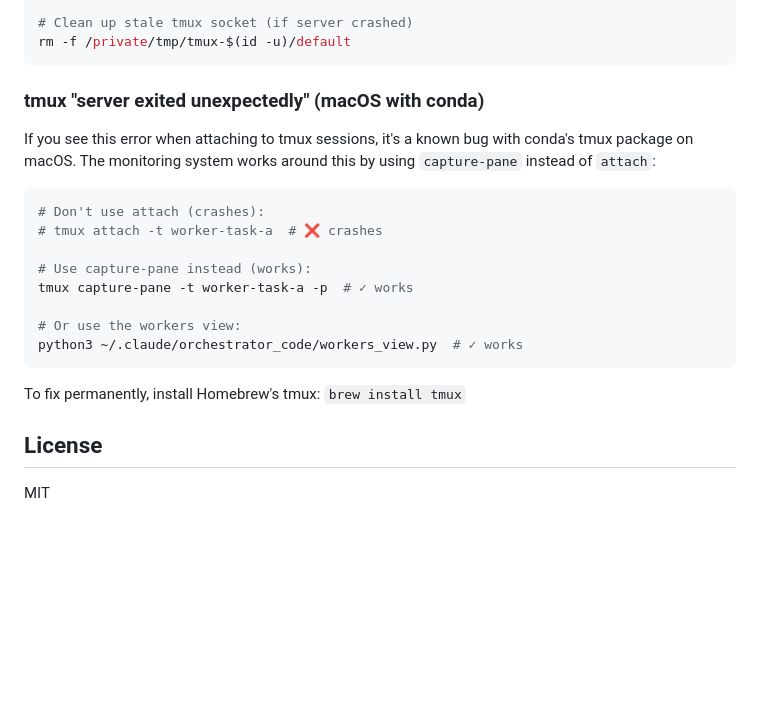
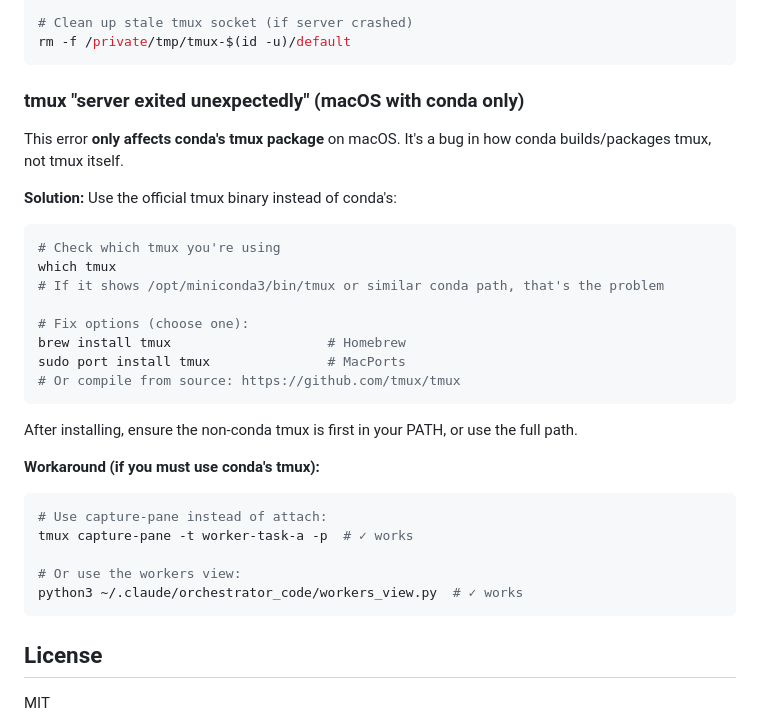
Before and after one commit to SynBioExplorer/Claude_Code_agentic_coding, a Markdown page: README.md, the part around the change. GitHub-like rendering; blank space fills up the shorter version.

Commit message:
Clarify tmux issue is conda-specific, not general macOS
The "server exited unexpectedly" bug only affects conda's tmux
package, not official tmux builds. Updated troubleshooting to
explain root cause and provide multiple fix options.

````diff
--- a/README.md
+++ b/README.md
@@ -455,22 +455,34 @@ tmux list-sessions -F '#{session_name}' | grep '^worker-' | xargs -I {} tmux kil
 rm -f /private/tmp/tmux-$(id -u)/default
 ```
 
-### tmux "server exited unexpectedly" (macOS with conda)
+### tmux "server exited unexpectedly" (macOS with conda only)
 
-If you see this error when attaching to tmux sessions, it's a known bug with conda's tmux package on macOS. The monitoring system works around this by using `capture-pane` instead of `attach`:
+This error **only affects conda's tmux package** on macOS. It's a bug in how conda builds/packages tmux, not tmux itself.
+
+**Solution:** Use the official tmux binary instead of conda's:
 
 ```bash
-# Don't use attach (crashes):
-# tmux attach -t worker-task-a  # ❌ crashes
+# Check which tmux you're using
+which tmux
+# If it shows /opt/miniconda3/bin/tmux or similar conda path, that's the problem
 
-# Use capture-pane instead (works):
+# Fix options (choose one):
+brew install tmux                    # Homebrew
+sudo port install tmux               # MacPorts
+# Or compile from source: https://github.com/tmux/tmux
+```
+
+After installing, ensure the non-conda tmux is first in your PATH, or use the full path.
+
+**Workaround (if you must use conda's tmux):**
+
+```bash
+# Use capture-pane instead of attach:
 tmux capture-pane -t worker-task-a -p  # ✓ works
 
 # Or use the workers view:
 python3 ~/.claude/orchestrator_code/workers_view.py  # ✓ works
 ```
-
-To fix permanently, install Homebrew's tmux: `brew install tmux`
 
 ## License
 
````
